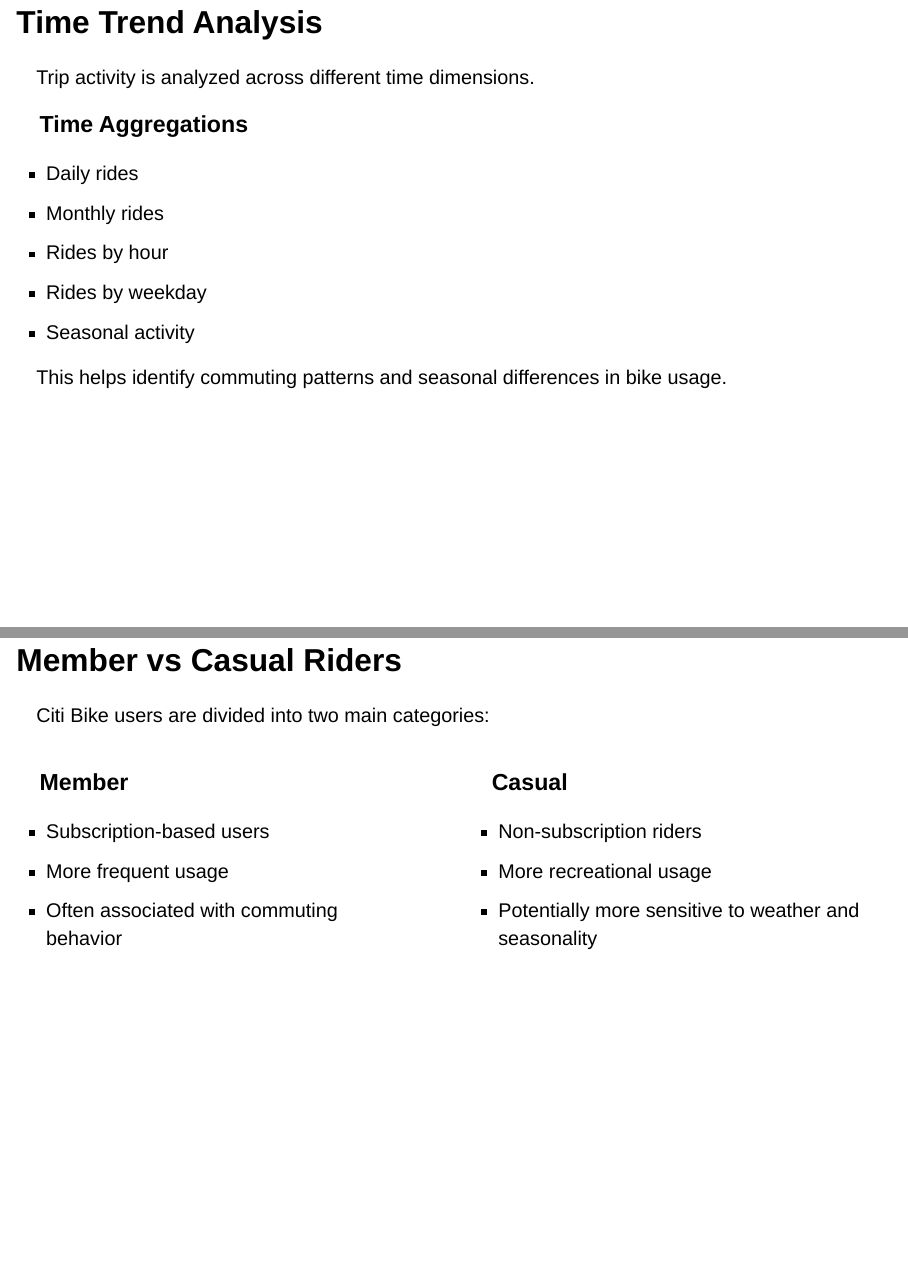
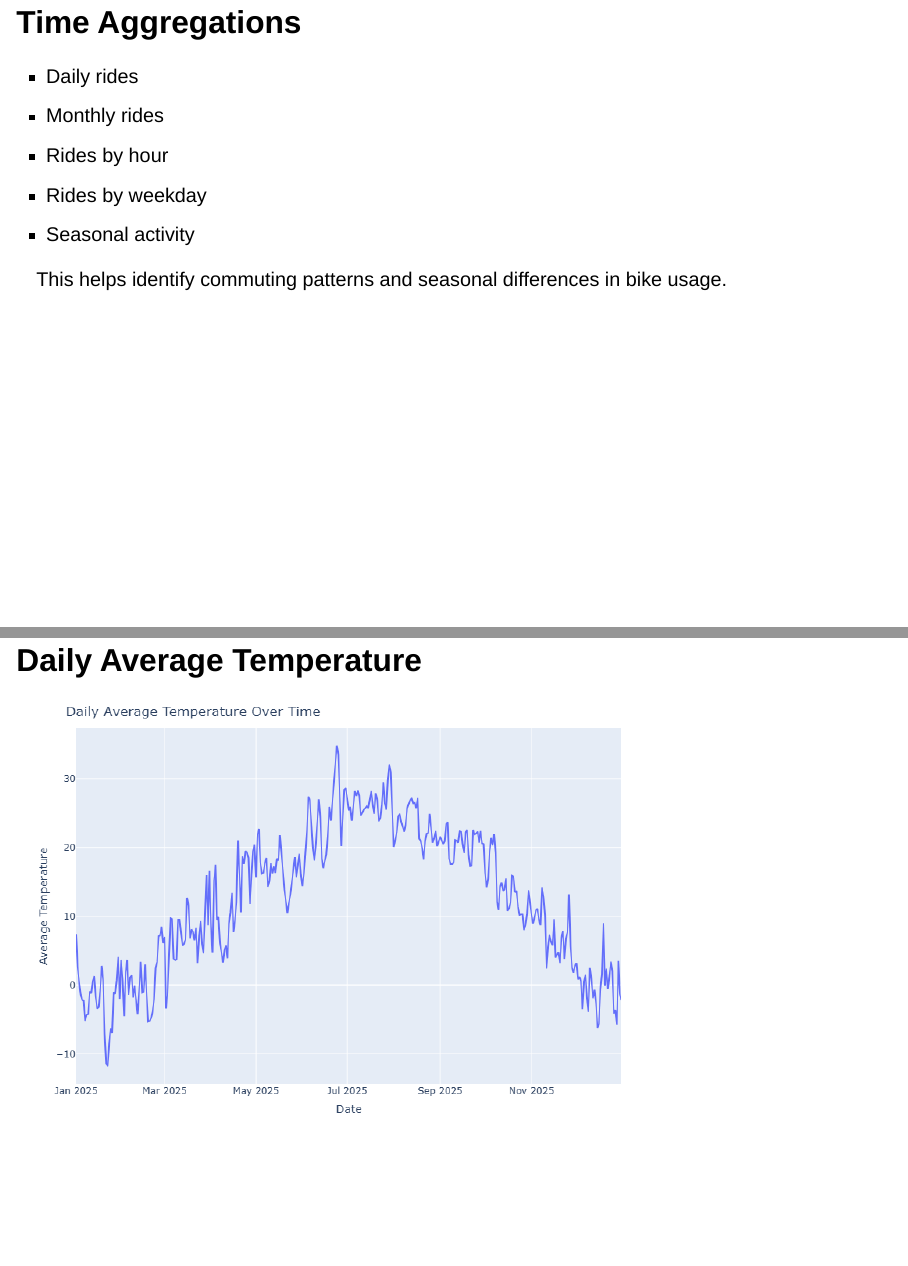
Before and after one commit to nuneharutyunyan92/presentation, a Quarto document (index.qmd): pages 22 and 24 of 49 before the commit and pages 23 and 24 of 50 after it, joined at a grey line. Rendered offline with R 4.5, knitr and Pandoc in place of Quarto, with nearby package versions; drawn as Slidy slides in place of the format the file asks for.

Commit message:
update index and images

```diff
--- a/index.qmd
+++ b/index.qmd
@@ -308,11 +308,11 @@
 
 ---
 
-## Time Trend Analysis {.smaller}
+## Time Trend Analysis
 
 Trip activity is analyzed across different time dimensions.
 
-### Time Aggregations
+## Time Aggregations
 
 - Daily rides
 - Monthly rides
@@ -322,8 +322,11 @@
 
 This helps identify commuting patterns and seasonal differences in bike usage.
 
+## Daily Average Temperature
+
 ![](img/newplot.png){fig-align="center" width="70%"}
----
+
+
 
 ## Member vs Casual Riders {.smaller}
 
```
